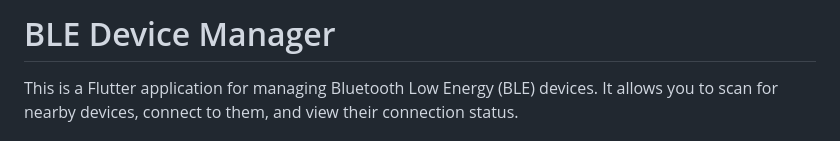
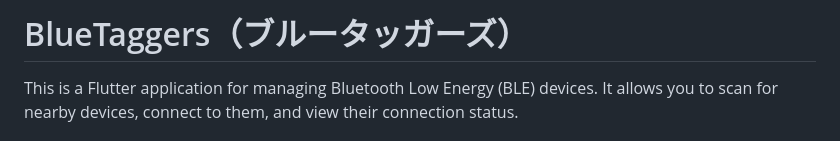
Before and after one commit to KogunCC/BLE, a Markdown page: README.md, the part around the change. Rendered like a GitHub page.

Commit message:
BlueTaggers（ブルータッガーズ）を追加

```diff
--- a/README.md
+++ b/README.md
@@ -1,4 +1,4 @@
-# BLE Device Manager
+# BlueTaggers（ブルータッガーズ）
 
 This is a Flutter application for managing Bluetooth Low Energy (BLE) devices. It allows you to scan for nearby devices, connect to them, and view their connection status.
 
```
